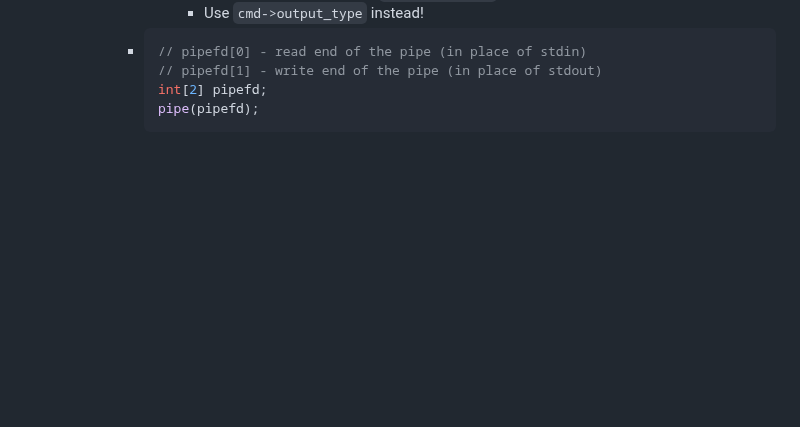
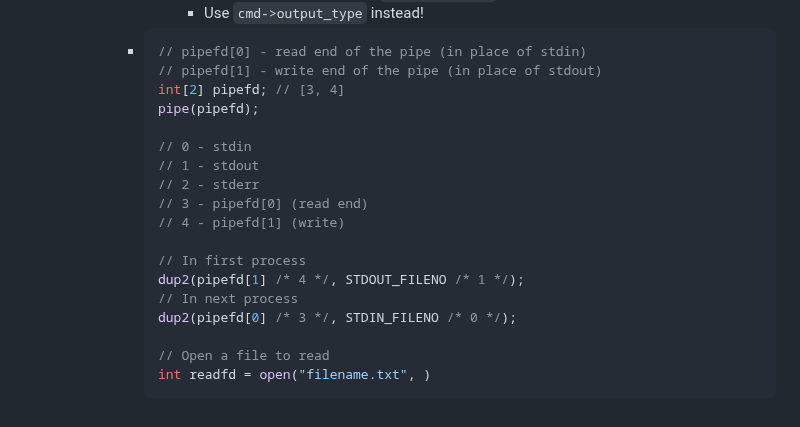
Before and after one commit to CSCI-442-Mines/lukes-notes, a Markdown page: journals/2024_02_13.md, the part around the change. Rendered like a GitHub page; blank space fills up the shorter version.

Commit message:
Auto saved by Logseq

````diff
--- a/journals/2024_02_13.md
+++ b/journals/2024_02_13.md
@@ -126,6 +126,20 @@ public:: true
 			- ```c
 			  // pipefd[0] - read end of the pipe (in place of stdin)
 			  // pipefd[1] - write end of the pipe (in place of stdout)
-			  int[2] pipefd;
+			  int[2] pipefd; // [3, 4]
 			  pipe(pipefd);
+
+			  // 0 - stdin
+			  // 1 - stdout
+			  // 2 - stderr
+			  // 3 - pipefd[0] (read end)
+			  // 4 - pipefd[1] (write)
+
+			  // In first process
+			  dup2(pipefd[1] /* 4 */, STDOUT_FILENO /* 1 */);
+			  // In next process
+			  dup2(pipefd[0] /* 3 */, STDIN_FILENO /* 0 */);
+
+			  // Open a file to read
+			  int readfd = open("filename.txt", )
 			  ```
````
